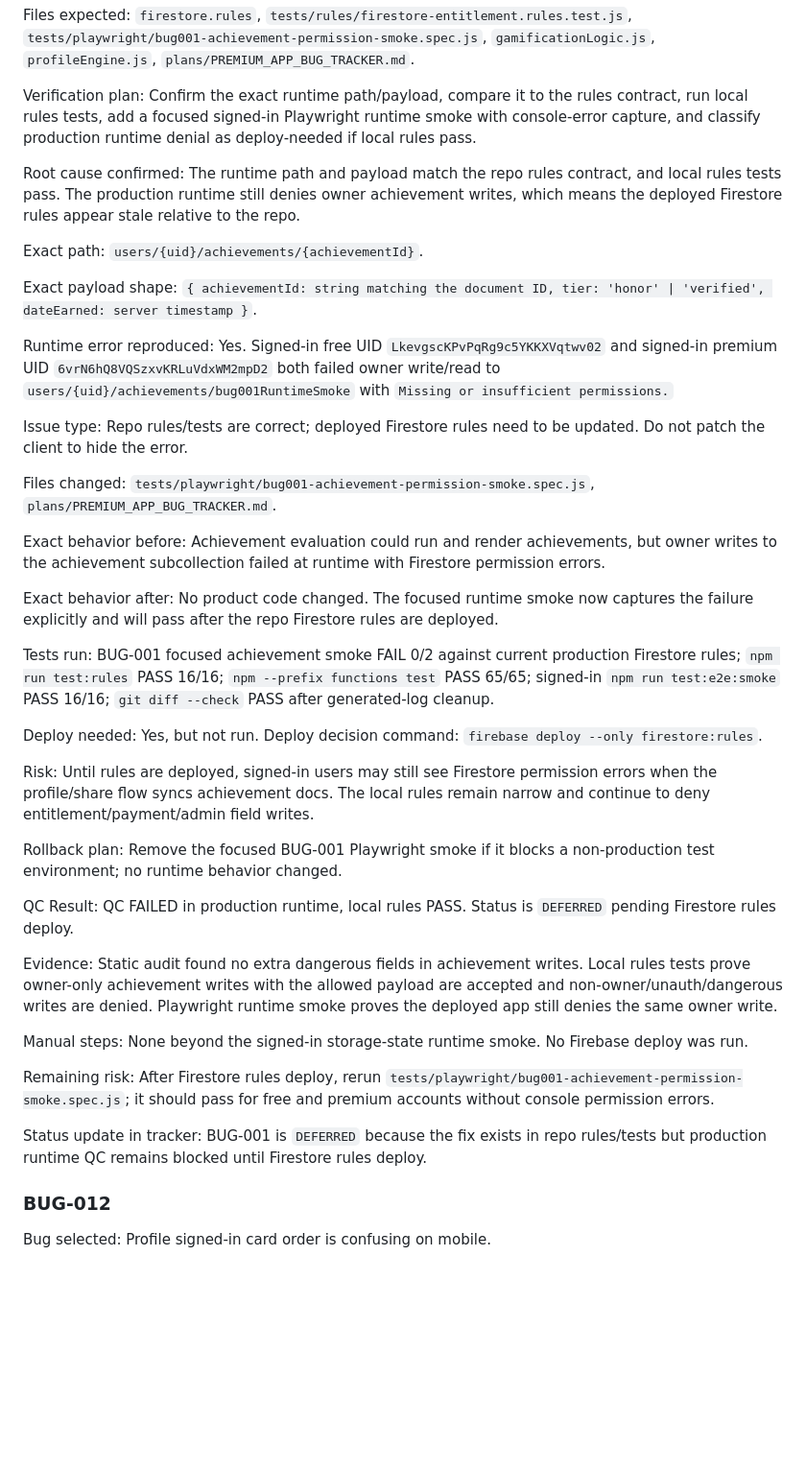
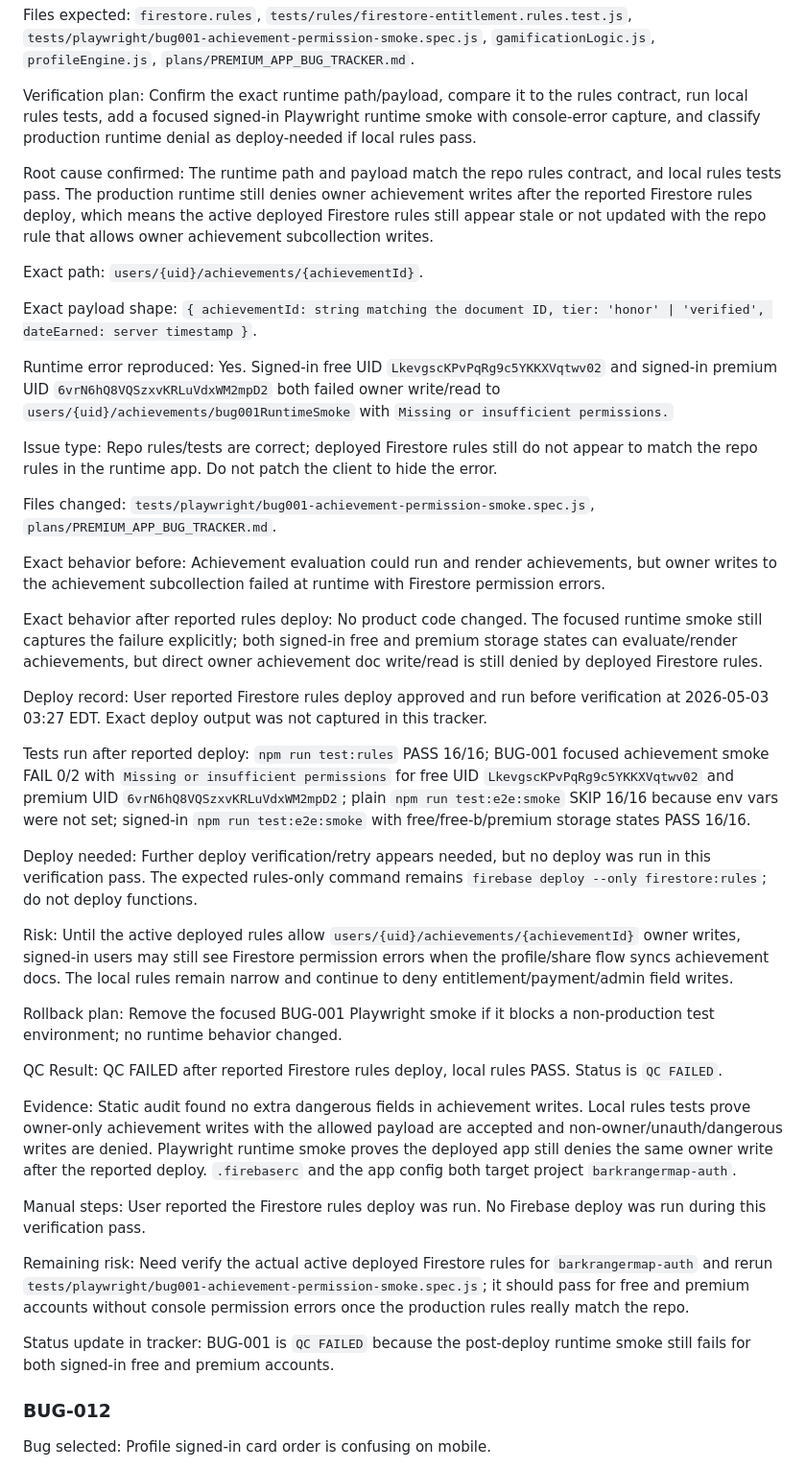
Before and after one commit to OutSwarming/bark-ranger-map, a Markdown page: plans/PREMIUM_APP_BUG_TRACKER.md, the part around one of its changes. Shown at 96% size. Drawn GitHub-style; blank space fills up the shorter version.

Commit message:
Record BUG-001 post-deploy verification

```diff
--- a/plans/PREMIUM_APP_BUG_TRACKER.md
+++ b/plans/PREMIUM_APP_BUG_TRACKER.md
@@ -213,7 +213,7 @@ Files expected: `firestore.rules`, `tests/rules/firestore-entitlement.rules.test
 
 Verification plan: Confirm the exact runtime path/payload, compare it to the rules contract, run local rules tests, add a focused signed-in Playwright runtime smoke with console-error capture, and classify production runtime denial as deploy-needed if local rules pass.
 
-Root cause confirmed: The runtime path and payload match the repo rules contract, and local rules tests pass. The production runtime still denies owner achievement writes, which means the deployed Firestore rules appear stale relative to the repo.
+Root cause confirmed: The runtime path and payload match the repo rules contract, and local rules tests pass. The production runtime still denies owner achievement writes after the reported Firestore rules deploy, which means the active deployed Firestore rules still appear stale or not updated with the repo rule that allows owner achievement subcollection writes.
 
 Exact path: `users/{uid}/achievements/{achievementId}`.
 
@@ -221,31 +221,33 @@ Exact payload shape: `{ achievementId: string matching the document ID, tier: 'h
 
 Runtime error reproduced: Yes. Signed-in free UID `LkevgscKPvPqRg9c5YKKXVqtwv02` and signed-in premium UID `6vrN6hQ8VQSzxvKRLuVdxWM2mpD2` both failed owner write/read to `users/{uid}/achievements/bug001RuntimeSmoke` with `Missing or insufficient permissions.`
 
-Issue type: Repo rules/tests are correct; deployed Firestore rules need to be updated. Do not patch the client to hide the error.
+Issue type: Repo rules/tests are correct; deployed Firestore rules still do not appear to match the repo rules in the runtime app. Do not patch the client to hide the error.
 
 Files changed: `tests/playwright/bug001-achievement-permission-smoke.spec.js`, `plans/PREMIUM_APP_BUG_TRACKER.md`.
 
 Exact behavior before: Achievement evaluation could run and render achievements, but owner writes to the achievement subcollection failed at runtime with Firestore permission errors.
 
-Exact behavior after: No product code changed. The focused runtime smoke now captures the failure explicitly and will pass after the repo Firestore rules are deployed.
+Exact behavior after reported rules deploy: No product code changed. The focused runtime smoke still captures the failure explicitly; both signed-in free and premium storage states can evaluate/render achievements, but direct owner achievement doc write/read is still denied by deployed Firestore rules.
 
-Tests run: BUG-001 focused achievement smoke FAIL 0/2 against current production Firestore rules; `npm run test:rules` PASS 16/16; `npm --prefix functions test` PASS 65/65; signed-in `npm run test:e2e:smoke` PASS 16/16; `git diff --check` PASS after generated-log cleanup.
+Deploy record: User reported Firestore rules deploy approved and run before verification at 2026-05-03 03:27 EDT. Exact deploy output was not captured in this tracker.
 
-Deploy needed: Yes, but not run. Deploy decision command: `firebase deploy --only firestore:rules`.
+Tests run after reported deploy: `npm run test:rules` PASS 16/16; BUG-001 focused achievement smoke FAIL 0/2 with `Missing or insufficient permissions` for free UID `LkevgscKPvPqRg9c5YKKXVqtwv02` and premium UID `6vrN6hQ8VQSzxvKRLuVdxWM2mpD2`; plain `npm run test:e2e:smoke` SKIP 16/16 because env vars were not set; signed-in `npm run test:e2e:smoke` with free/free-b/premium storage states PASS 16/16.
 
-Risk: Until rules are deployed, signed-in users may still see Firestore permission errors when the profile/share flow syncs achievement docs. The local rules remain narrow and continue to deny entitlement/payment/admin field writes.
+Deploy needed: Further deploy verification/retry appears needed, but no deploy was run in this verification pass. The expected rules-only command remains `firebase deploy --only firestore:rules`; do not deploy functions.
+
+Risk: Until the active deployed rules allow `users/{uid}/achievements/{achievementId}` owner writes, signed-in users may still see Firestore permission errors when the profile/share flow syncs achievement docs. The local rules remain narrow and continue to deny entitlement/payment/admin field writes.
 
 Rollback plan: Remove the focused BUG-001 Playwright smoke if it blocks a non-production test environment; no runtime behavior changed.
 
-QC Result: QC FAILED in production runtime, local rules PASS. Status is `DEFERRED` pending Firestore rules deploy.
+QC Result: QC FAILED after reported Firestore rules deploy, local rules PASS. Status is `QC FAILED`.
 
-Evidence: Static audit found no extra dangerous fields in achievement writes. Local rules tests prove owner-only achievement writes with the allowed payload are accepted and non-owner/unauth/dangerous writes are denied. Playwright runtime smoke proves the deployed app still denies the same owner write.
+Evidence: Static audit found no extra dangerous fields in achievement writes. Local rules tests prove owner-only achievement writes with the allowed payload are accepted and non-owner/unauth/dangerous writes are denied. Playwright runtime smoke proves the deployed app still denies the same owner write after the reported deploy. `.firebaserc` and the app config both target project `barkrangermap-auth`.
 
-Manual steps: None beyond the signed-in storage-state runtime smoke. No Firebase deploy was run.
+Manual steps: User reported the Firestore rules deploy was run. No Firebase deploy was run during this verification pass.
 
-Remaining risk: After Firestore rules deploy, rerun `tests/playwright/bug001-achievement-permission-smoke.spec.js`; it should pass for free and premium accounts without console permission errors.
+Remaining risk: Need verify the actual active deployed Firestore rules for `barkrangermap-auth` and rerun `tests/playwright/bug001-achievement-permission-smoke.spec.js`; it should pass for free and premium accounts without console permission errors once the production rules really match the repo.
 
-Status update in tracker: BUG-001 is `DEFERRED` because the fix exists in repo rules/tests but production runtime QC remains blocked until Firestore rules deploy.
+Status update in tracker: BUG-001 is `QC FAILED` because the post-deploy runtime smoke still fails for both signed-in free and premium accounts.
 
 ### BUG-012
 
```
Also changed, not shown: other parts of plans/PREMIUM_APP_BUG_TRACKER.md (+1 -1 lines).
